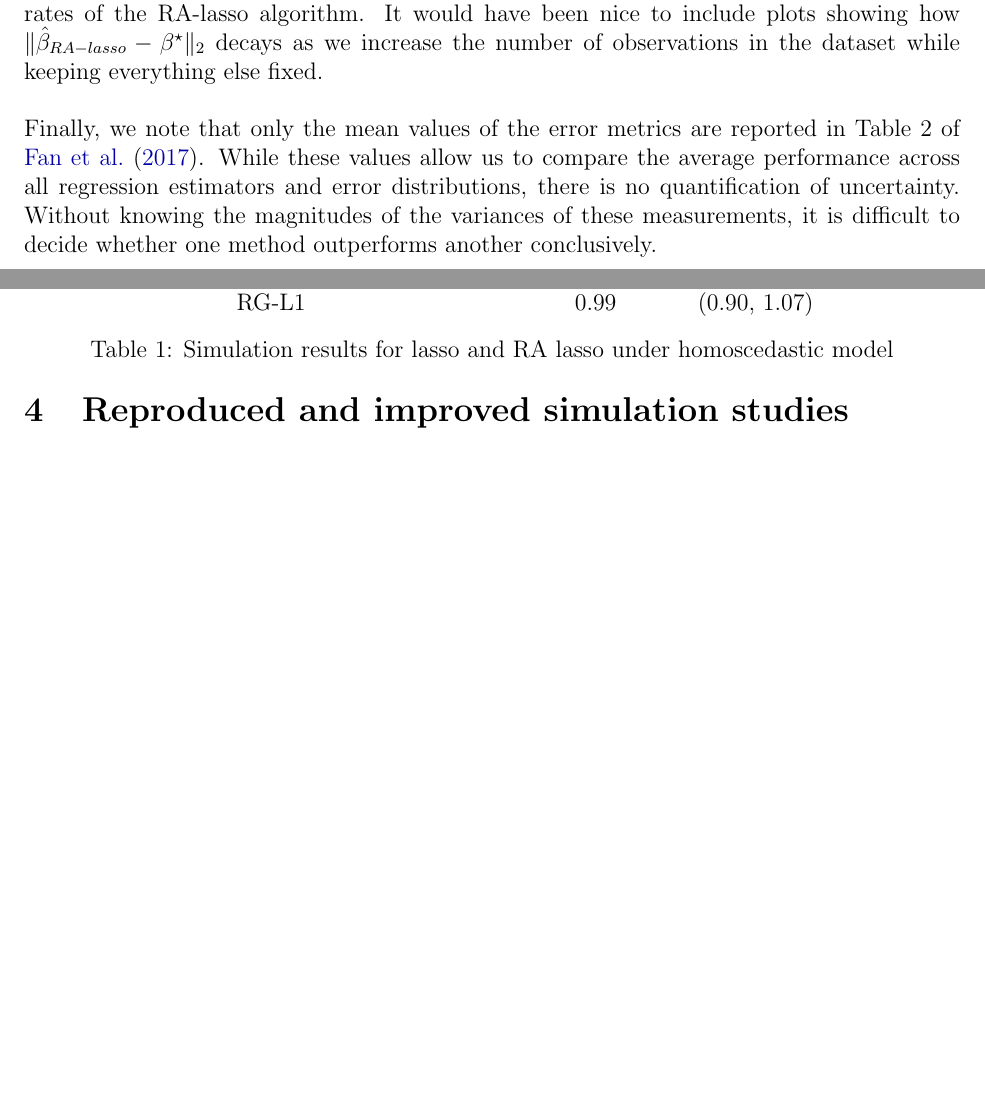
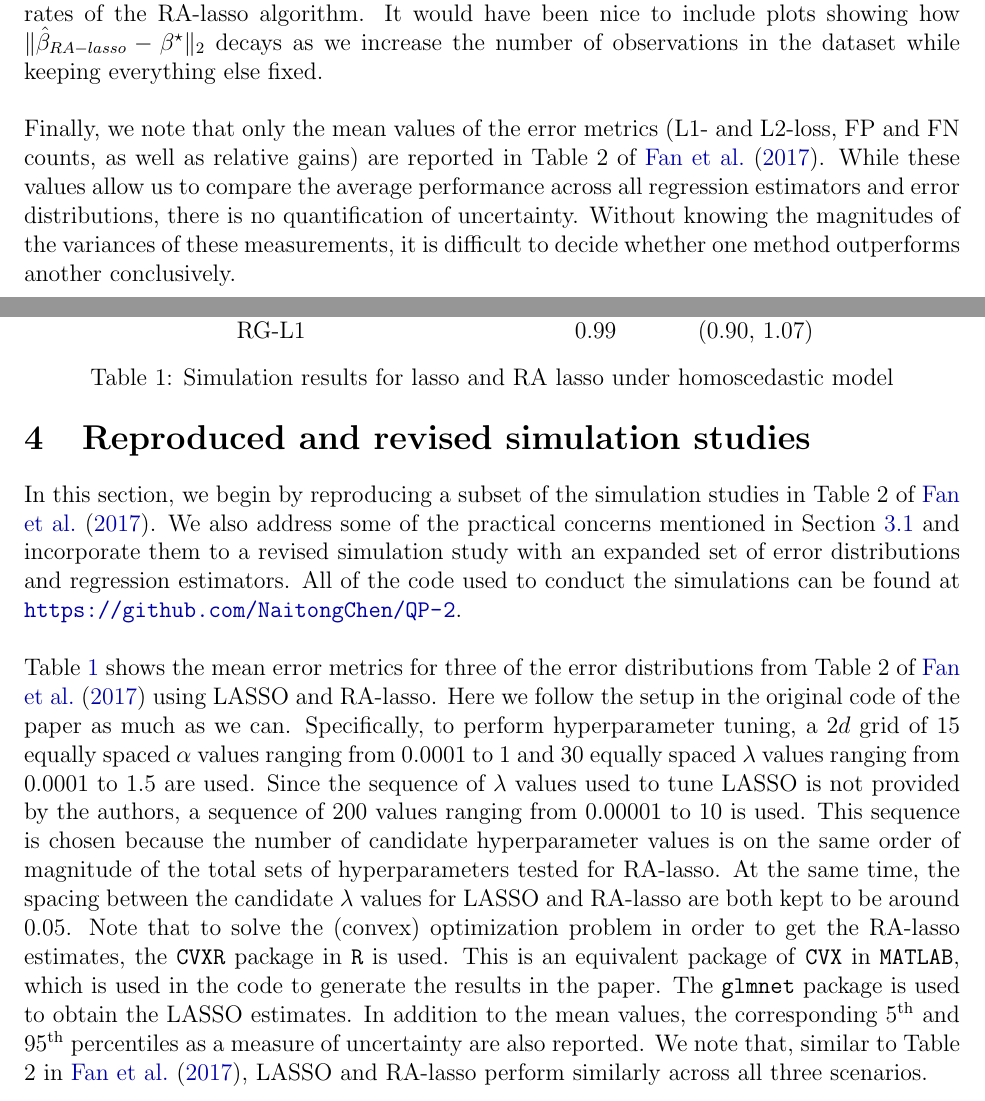
Before and after one commit to NaitongChen/QP-2, a LaTeX document (report/main.tex, which reads report/sections/new_simulation.tex, report/sections/simulation.tex): two parts of pages 8 and 9 of 12, joined at a grey line, cut so that both start at the same text, the shorter picture padded with empty space. Compiled offline with pdfLaTeX.

Commit message:
finished talking about reproduced results

```diff
--- a/report/sections/new_simulation.tex
+++ b/report/sections/new_simulation.tex
@@ -2,9 +2,7 @@
 
 % Summary section
 
-\section{Reproduced and improved simulation studies}\label{sec:newsimulation}
-
-
+\section{Reproduced and revised simulation studies}\label{sec:newsimulation}
 \begin{table}[]
 \centering
 \begin{tabular}{llllll}
@@ -28,8 +26,12 @@ MixN   & L2-loss & 8.86 & (6.86, 11.31)    & 8.94  & (6.76, 11.20)    \\
        & RG-L2   &          &                          & 1.01 & (0.92, 1.09)   \\
        & RG-L1   &          &                          & 0.99  & (0.90, 1.07)
 \end{tabular}
-\caption{Simulation results for lasso and RA lasso under homoscedastic model}
+\caption{Simulation results for lasso and RA lasso under homoscedastic model}\label{tab:reproduce}
 \end{table}
+In this section, we begin by reproducing a subset of the simulation studies in Table 2 of \citet{fan2017estimation}. We also address some of the practical concerns mentioned in \cref{sec:relevance} and incorporate them to a revised simulation study with an expanded set of error distributions and regression estimators. All of the code used to conduct the simulations can be found at \url{https://github.com/NaitongChen/QP-2}.
+
+$ $\newline
+\cref{tab:reproduce} shows the mean error metrics for three of the error distributions from Table 2 of \citet{fan2017estimation} using LASSO and RA-lasso. Here we follow the setup in the original code of the paper as much as we can. Specifically, to perform hyperparameter tuning, a $2d$ grid of $15$ equally spaced $\alpha$ values ranging from $0.0001$ to $1$ and $30$ equally spaced $\lambda$ values ranging from $0.0001$ to $1.5$ are used. Since the sequence of $\lambda$ values used to tune LASSO is not provided by the authors, a sequence of $200$ values ranging from $0.00001$ to $10$ is used. This sequence is chosen because the number of candidate hyperparameter values is on the same order of magnitude of the total sets of hyperparameters tested for RA-lasso. At the same time, the spacing between the candidate $\lambda$ values for LASSO and RA-lasso are both kept to be around $0.05$. Note that to solve the (convex) optimization problem in order to get the RA-lasso estimates, the \texttt{CVXR} package in \texttt{R} is used. This is an equivalent package of \texttt{CVX} in \texttt{MATLAB}, which is used in the code to generate the results in the paper. The \texttt{glmnet} package is used to obtain the LASSO estimates. In addition to the mean values, the corresponding $5^\text{th}$ and $95^\text{th}$ percentiles as a measure of uncertainty are also reported. We note that, similar to Table 2 in \citet{fan2017estimation}, LASSO and RA-lasso perform similarly across all three scenarios.
 
 \begin{table}[]
 \centering
--- a/report/sections/simulation.tex
+++ b/report/sections/simulation.tex
@@ -33,4 +33,4 @@ $ $\newline
 It is also worth noting that the paper claims that by running the composite gradient descent algorithm, the RA-lasso estimator converges to the true regression coefficient as the number of observations goes to infinity. However, all datasets used in the simulation studies have a fixed size. In other words, none of the experiments demonstrate the claimed convergence rates of the RA-lasso algorithm. It would have been nice to include plots showing how $\| \hat{\beta}_{RA-lasso} - \beta^\star \|_2$ decays as we increase the number of observations in the dataset while keeping everything else fixed.
 
 $ $\newline
-Finally, we note that only the mean values of the error metrics are reported in Table 2 of \citet{fan2017estimation}. While these values allow us to compare the average performance across all regression estimators and error distributions, there is no quantification of uncertainty. Without knowing the magnitudes of the variances of these measurements, it is difficult to decide whether one method outperforms another conclusively.
+Finally, we note that only the mean values of the error metrics (L1- and L2-loss, FP and FN counts, as well as relative gains) are reported in Table 2 of \citet{fan2017estimation}. While these values allow us to compare the average performance across all regression estimators and error distributions, there is no quantification of uncertainty. Without knowing the magnitudes of the variances of these measurements, it is difficult to decide whether one method outperforms another conclusively.
```
Also changed, not shown: report/main.pdf, report/sections/new_simulation.tex (2 more changed lines), report/sections/simulation.tex (2 more changed lines).
